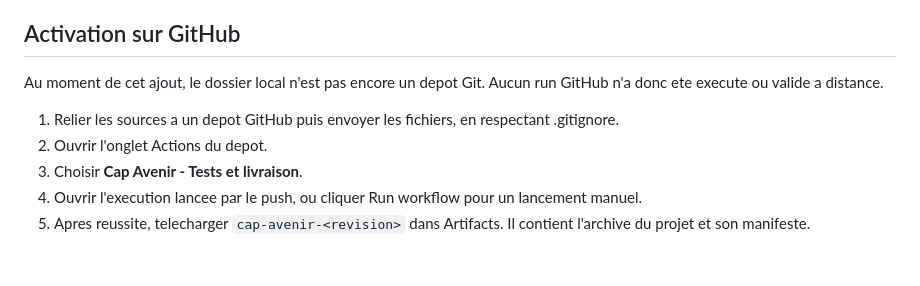
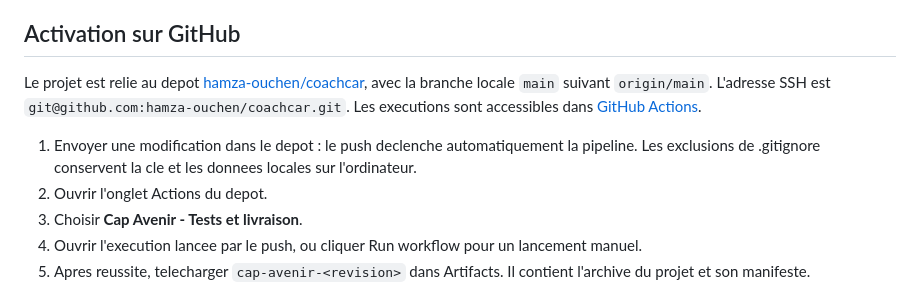
Before and after one commit to hamza-ouchen/coachcar, a Markdown page: livrables/CI-CD.md, the part around the change. GitHub-like rendering; blank space fills up the shorter version.

```diff
--- a/livrables/CI-CD.md
+++ b/livrables/CI-CD.md
@@ -40,9 +40,9 @@ La cle, la base SQLite, l'environnement virtuel et les anciens exports d'analyse
 
 ## Activation sur GitHub
 
-Au moment de cet ajout, le dossier local n'est pas encore un depot Git. Aucun run GitHub n'a donc ete execute ou valide a distance.
+Le projet est relie au depot [hamza-ouchen/coachcar](https://github.com/hamza-ouchen/coachcar), avec la branche locale `main` suivant `origin/main`. L'adresse SSH est `git@github.com:hamza-ouchen/coachcar.git`. Les executions sont accessibles dans [GitHub Actions](https://github.com/hamza-ouchen/coachcar/actions).
 
-1. Relier les sources a un depot GitHub puis envoyer les fichiers, en respectant .gitignore.
+1. Envoyer une modification dans le depot : le push declenche automatiquement la pipeline. Les exclusions de .gitignore conservent la cle et les donnees locales sur l'ordinateur.
 2. Ouvrir l'onglet Actions du depot.
 3. Choisir **Cap Avenir - Tests et livraison**.
 4. Ouvrir l'execution lancee par le push, ou cliquer Run workflow pour un lancement manuel.
```
Also changed, not shown: README.md (+1 -1 lines).
